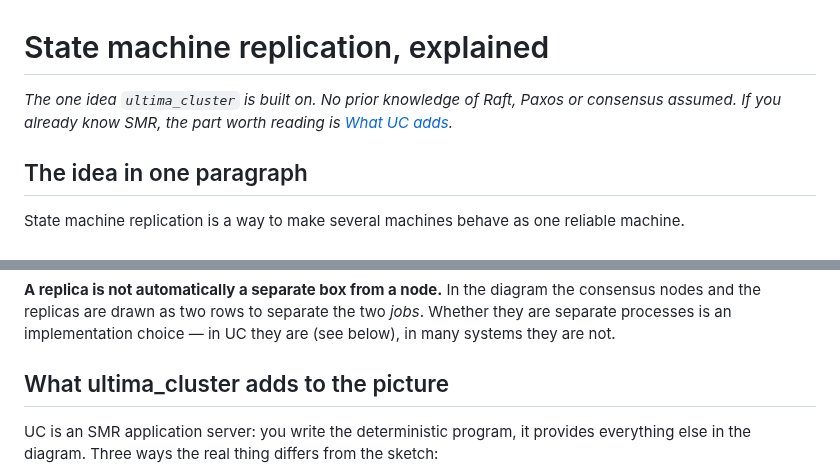
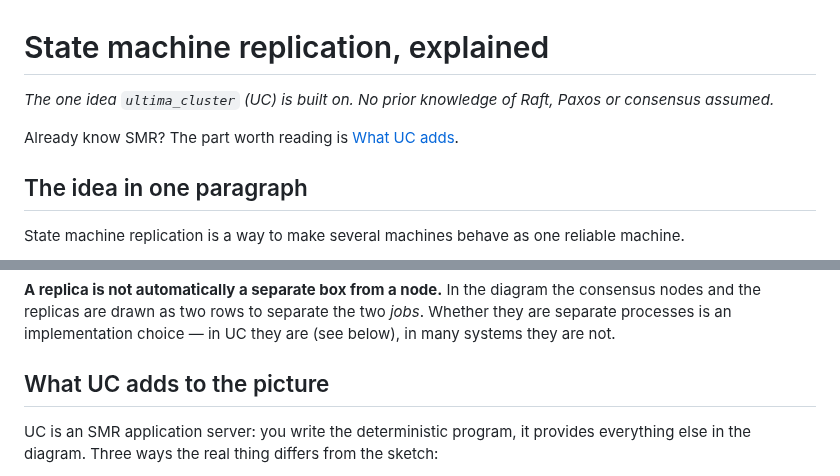
Before and after one commit to PeterKnego/ultima_cluster, a Markdown page: docs/notes/state-machine-replication-explained.md, 2 parts joined by grey strips. GitHub-like rendering.

Commit message:
docs: two links that render as plain text in md-tui — take them out of emphasis, drop an underscore from a heading
Both reported links were valid on GitHub and dead in the terminal viewer, for
two DIFFERENT reasons. Root-caused in md-tui's source rather than guessed:

**1. A link inside `*...*` is not a link.** `~/.local/src/md-tui/src/md.pest`
line 15 defines `p_char` to explicitly EXCLUDE `link`, which is what lets a
link break out of ordinary paragraph text. The italic rules (lines 33-34) are
built from `i_char_var_*` with **no `link` alternative**, so a link nested in
emphasis is consumed as literal italic characters and never becomes a link
node — there is nothing to follow. This hit both reported cases:
  * `docs/ARCHITECTURE.md:23` — `*Skip to [The one idea](#the-one-idea) ...*`
  * `docs/notes/state-machine-replication-explained.md:3-5` — the italic
    preamble I added yesterday.

**2. md-tui strips underscores from heading slugs; GitHub keeps them.**
`src/search.rs:326` filters heading characters to
`c.is_alphanumeric() || c == '-'`, so `## What ultima_cluster adds to the
picture` becomes `what-ultimacluster-...` there and
`what-ultima_cluster-...` on GitHub. An anchor cannot be written that
satisfies both. Renamed the heading to `## What UC adds to the picture`,
which has no underscore and now matches the link text; `UC` is defined on
first use in the preamble.

Fix in both files: the link moves OUT of the emphasis onto its own line.

Verified with a checker that models BOTH slug algorithms — GitHub's
(punctuation stripped, `_` and `-` kept) and md-tui's `compare_heading`
(alphanumeric or `-` only) — over every internal anchor link in the five docs
touched this session: **0 anchors fail under either renderer.** My earlier
check only validated file paths, not anchors, which is why this got through.

NOT changed, and worth a decision separately: the same italic-preamble-with-
links pattern predates this session in four other explainers —
`uc2-admin-authentication.md`, `uc2-the-mute-leader.md`,
`uc2-two-framings-one-position.md`, `uc2-two-tier-state-machine-contract.md`.
Their preamble links are equally inert in md-tui. Left alone rather than
rewriting four docs that were not reported.

```diff
--- a/docs/notes/state-machine-replication-explained.md
+++ b/docs/notes/state-machine-replication-explained.md
@@ -1,8 +1,10 @@
 # State machine replication, explained
 
-*The one idea `ultima_cluster` is built on. No prior knowledge of Raft,
-Paxos or consensus assumed. If you already know SMR, the part worth reading
-is [What UC adds](#what-ultima_cluster-adds-to-the-picture).*
+*The one idea `ultima_cluster` (UC) is built on. No prior knowledge of Raft,
+Paxos or consensus assumed.*
+
+Already know SMR? The part worth reading is
+[What UC adds](#what-uc-adds-to-the-picture).
 
 ## The idea in one paragraph
 
@@ -117,7 +119,7 @@ the consensus nodes and the replicas are drawn as two rows to separate the two
 *jobs*. Whether they are separate processes is an implementation choice —
 in UC they are (see below), in many systems they are not.
 
-## What ultima_cluster adds to the picture
+## What UC adds to the picture
 
 UC is an SMR application server: you write the deterministic program, it
 provides everything else in the diagram. Three ways the real thing differs
```
Also changed, not shown: docs/ARCHITECTURE.md (+1 -1 lines).
